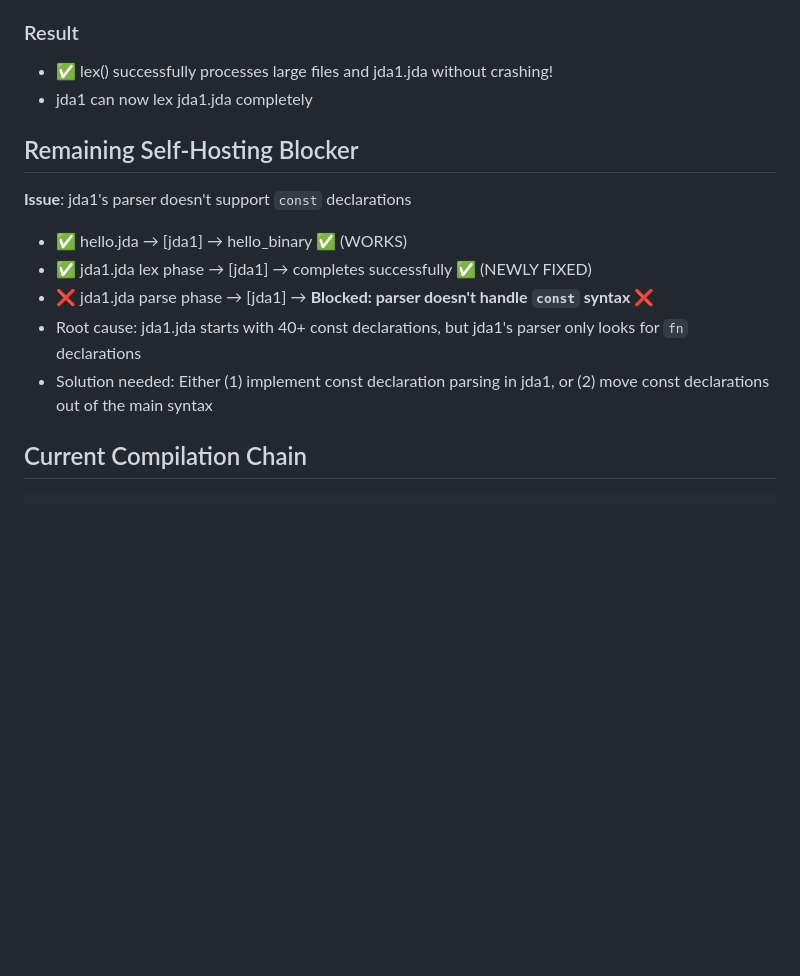
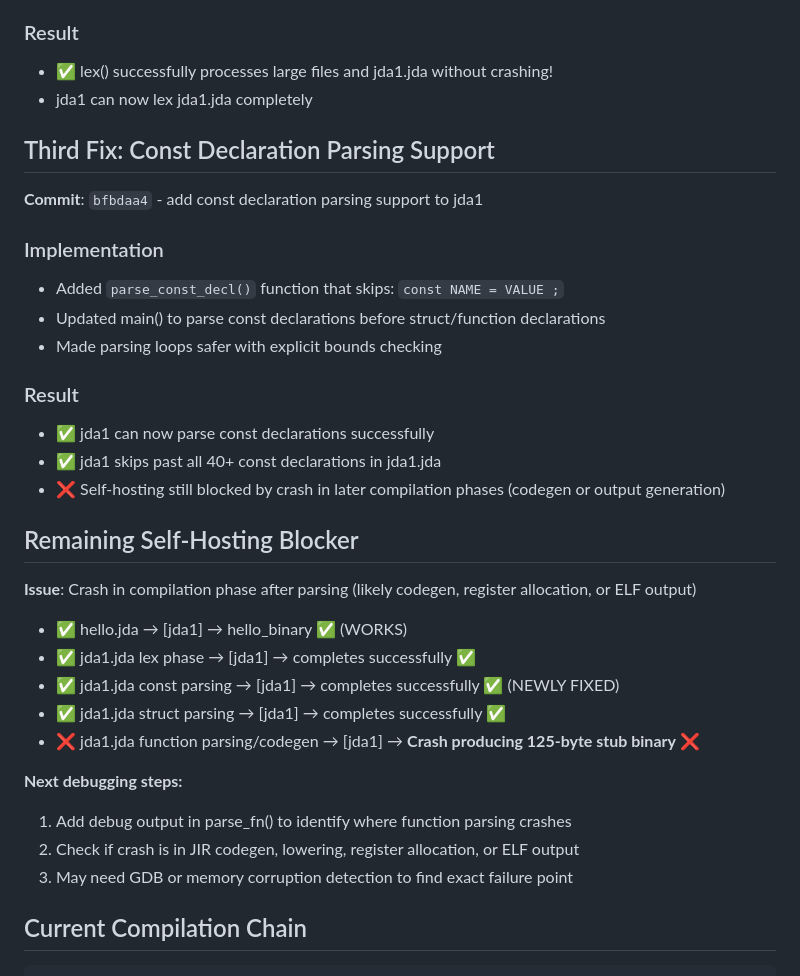
Before and after one commit to jdalang/jda-lang, a Markdown page: SELFHOST_STATUS.md, the part around the change. GitHub-like rendering; blank space fills up the shorter version.

Commit message:
docs: document const parsing implementation and remaining blocker
- Implemented const declaration parsing to unblock jda1.jda parsing
- jda1 can now successfully: lex, skip consts, parse structs
- Remaining blocker: crash in function parsing/codegen phase
- Self-hosting produces incomplete 125-byte binary (should be 128KB)
- Next step: debug where exactly the crash occurs

````diff
--- a/SELFHOST_STATUS.md
+++ b/SELFHOST_STATUS.md
@@ -64,13 +64,31 @@ jda0 had bugs that appeared unfixable at assembly level:
 - ✅ lex() successfully processes large files and jda1.jda without crashing!
 - jda1 can now lex jda1.jda completely
 
+## Third Fix: Const Declaration Parsing Support
+**Commit**: `bfbdaa4` - add const declaration parsing support to jda1
+
+### Implementation
+- Added `parse_const_decl()` function that skips: `const NAME = VALUE ;`
+- Updated main() to parse const declarations before struct/function declarations
+- Made parsing loops safer with explicit bounds checking
+
+### Result
+- ✅ jda1 can now parse const declarations successfully
+- ✅ jda1 skips past all 40+ const declarations in jda1.jda
+- ❌ Self-hosting still blocked by crash in later compilation phases (codegen or output generation)
+
 ## Remaining Self-Hosting Blocker
-**Issue**: jda1's parser doesn't support `const` declarations
+**Issue**: Crash in compilation phase after parsing (likely codegen, register allocation, or ELF output)
 - ✅ hello.jda → [jda1] → hello_binary ✅ (WORKS)
-- ✅ jda1.jda lex phase → [jda1] → completes successfully ✅ (NEWLY FIXED)
-- ❌ jda1.jda parse phase → [jda1] → **Blocked: parser doesn't handle `const` syntax** ❌
-- Root cause: jda1.jda starts with 40+ const declarations, but jda1's parser only looks for `fn` declarations
-- Solution needed: Either (1) implement const declaration parsing in jda1, or (2) move const declarations out of the main syntax
+- ✅ jda1.jda lex phase → [jda1] → completes successfully ✅
+- ✅ jda1.jda const parsing → [jda1] → completes successfully ✅ (NEWLY FIXED)
+- ✅ jda1.jda struct parsing → [jda1] → completes successfully ✅
+- ❌ jda1.jda function parsing/codegen → [jda1] → **Crash producing 125-byte stub binary** ❌
+
+**Next debugging steps:**
+1. Add debug output in parse_fn() to identify where function parsing crashes
+2. Check if crash is in JIR codegen, lowering, register allocation, or ELF output
+3. May need GDB or memory corruption detection to find exact failure point
 
 ## Current Compilation Chain
 ```
````
